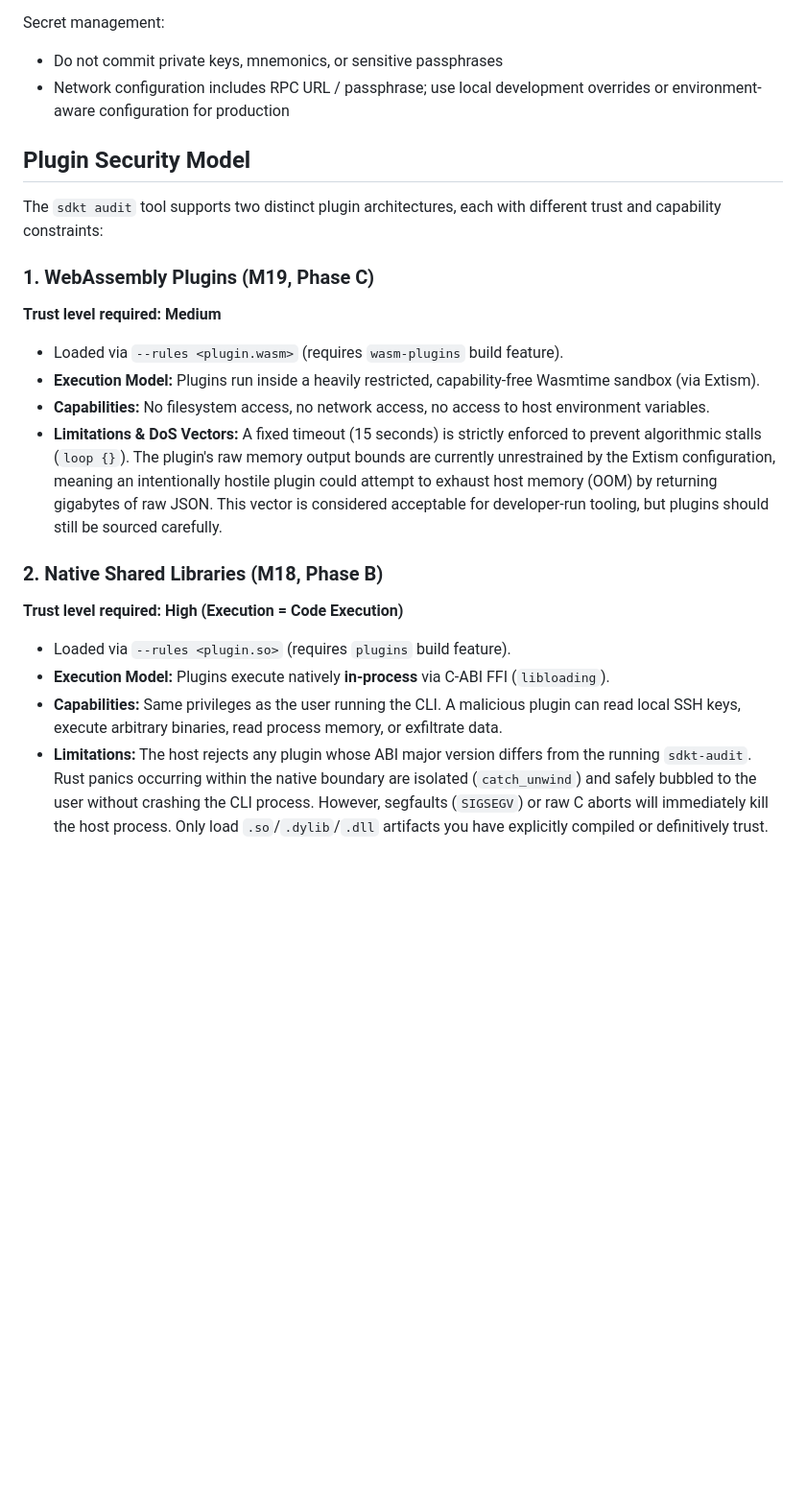
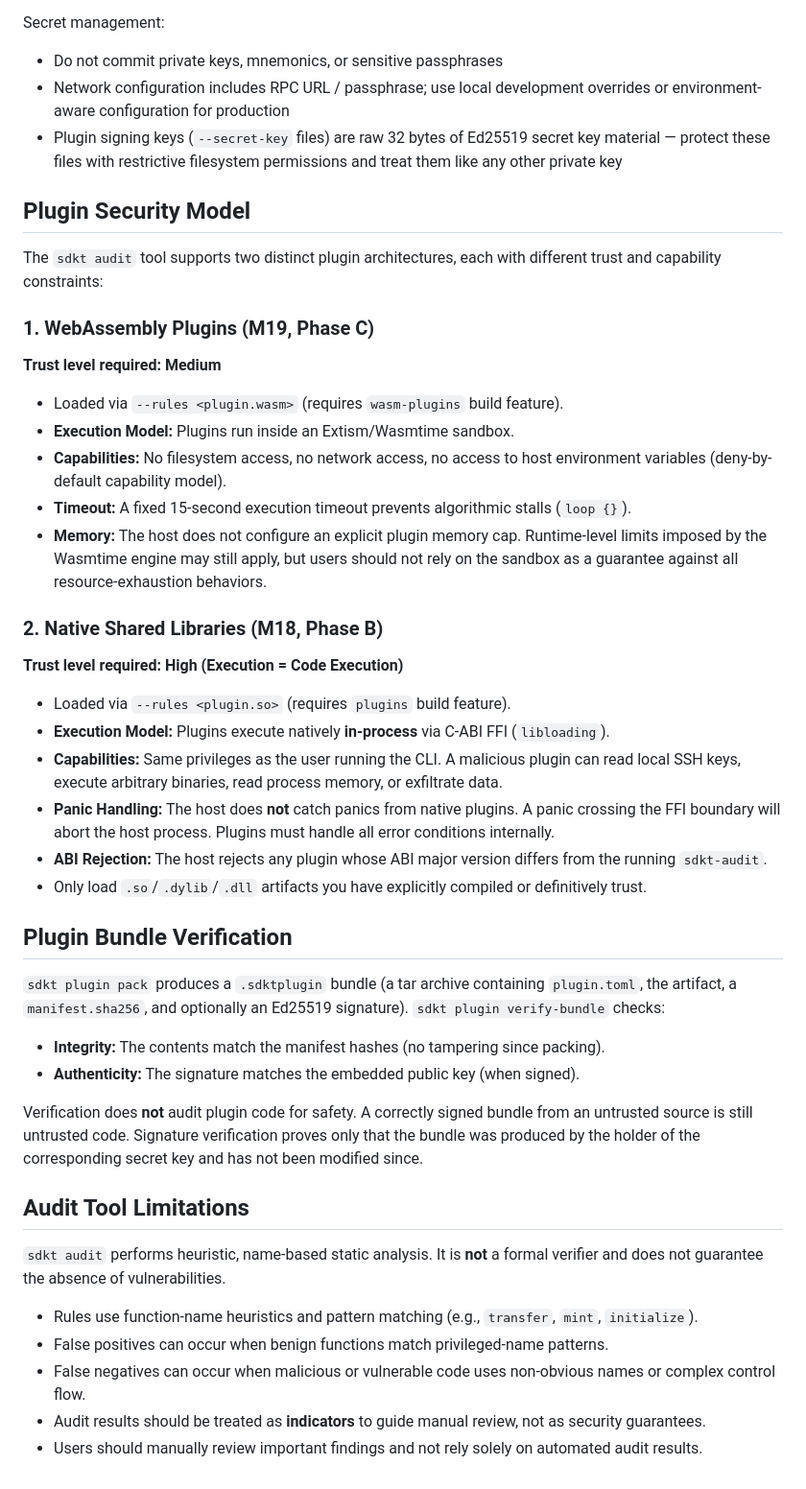
Before and after one commit to SaboLabs/soroban-devkit, a Markdown page: SECURITY.md, the part around the change. Shown at 96% size. Drawn GitHub-style; blank space fills up the shorter version.

Commit message:
docs: clarify security model and audit limitations
- Fix P1: native plugin panics are NOT caught by catch_unwind (per
  plugin_loader.rs:229 — catch_unwind over FFI is UB)
- Fix P2: WASM memory wording — host does not configure explicit cap,
  runtime-level limits may still apply
- Add P2: audit tool limitations section (heuristic, name-based,
  not a formal verifier)
- Add P2: plugin bundle verification scope (integrity/authenticity
  only, not code safety)
- Add P3: signing key guidance in secret management

```diff
--- a/SECURITY.md
+++ b/SECURITY.md
@@ -35,21 +35,46 @@ Network interactions are strictly opt-in and bound to the explicit `sdkt` comman
 Secret management:
 - Do not commit private keys, mnemonics, or sensitive passphrases
 - Network configuration includes RPC URL / passphrase; use local development overrides or environment-aware configuration for production
+- Plugin signing keys (`--secret-key` files) are raw 32 bytes of Ed25519 secret key material — protect these files with restrictive filesystem permissions and treat them like any other private key
 
 ## Plugin Security Model
 
 The `sdkt audit` tool supports two distinct plugin architectures, each with different trust and capability constraints:
 
 ### 1. WebAssembly Plugins (M19, Phase C)
+
 **Trust level required: Medium**
 - Loaded via `--rules <plugin.wasm>` (requires `wasm-plugins` build feature).
-- **Execution Model:** Plugins run inside a heavily restricted, capability-free Wasmtime sandbox (via Extism).
-- **Capabilities:** No filesystem access, no network access, no access to host environment variables.
-- **Limitations & DoS Vectors:** A fixed timeout (15 seconds) is strictly enforced to prevent algorithmic stalls (`loop {}`). The plugin's raw memory output bounds are currently unrestrained by the Extism configuration, meaning an intentionally hostile plugin could attempt to exhaust host memory (OOM) by returning gigabytes of raw JSON. This vector is considered acceptable for developer-run tooling, but plugins should still be sourced carefully.
+- **Execution Model:** Plugins run inside an Extism/Wasmtime sandbox.
+- **Capabilities:** No filesystem access, no network access, no access to host environment variables (deny-by-default capability model).
+- **Timeout:** A fixed 15-second execution timeout prevents algorithmic stalls (`loop {}`).
+- **Memory:** The host does not configure an explicit plugin memory cap. Runtime-level limits imposed by the Wasmtime engine may still apply, but users should not rely on the sandbox as a guarantee against all resource-exhaustion behaviors.
 
 ### 2. Native Shared Libraries (M18, Phase B)
+
 **Trust level required: High (Execution = Code Execution)**
 - Loaded via `--rules <plugin.so>` (requires `plugins` build feature).
 - **Execution Model:** Plugins execute natively **in-process** via C-ABI FFI (`libloading`).
 - **Capabilities:** Same privileges as the user running the CLI. A malicious plugin can read local SSH keys, execute arbitrary binaries, read process memory, or exfiltrate data.
-- **Limitations:** The host rejects any plugin whose ABI major version differs from the running `sdkt-audit`. Rust panics occurring within the native boundary are isolated (`catch_unwind`) and safely bubbled to the user without crashing the CLI process. However, segfaults (`SIGSEGV`) or raw C aborts will immediately kill the host process. Only load `.so`/`.dylib`/`.dll` artifacts you have explicitly compiled or definitively trust.
+- **Panic Handling:** The host does **not** catch panics from native plugins. A panic crossing the FFI boundary will abort the host process. Plugins must handle all error conditions internally.
+- **ABI Rejection:** The host rejects any plugin whose ABI major version differs from the running `sdkt-audit`.
+- Only load `.so`/`.dylib`/`.dll` artifacts you have explicitly compiled or definitively trust.
+
+## Plugin Bundle Verification
+
+`sdkt plugin pack` produces a `.sdktplugin` bundle (a tar archive containing `plugin.toml`, the artifact, a `manifest.sha256`, and optionally an Ed25519 signature). `sdkt plugin verify-bundle` checks:
+
+- **Integrity:** The contents match the manifest hashes (no tampering since packing).
+- **Authenticity:** The signature matches the embedded public key (when signed).
+
+Verification does **not** audit plugin code for safety. A correctly signed bundle from an untrusted source is still untrusted code. Signature verification proves only that the bundle was produced by the holder of the corresponding secret key and has not been modified since.
+
+## Audit Tool Limitations
+
+`sdkt audit` performs heuristic, name-based static analysis. It is **not** a formal verifier and does not guarantee the absence of vulnerabilities.
+
+- Rules use function-name heuristics and pattern matching (e.g., `transfer`, `mint`, `initialize`).
+- False positives can occur when benign functions match privileged-name patterns.
+- False negatives can occur when malicious or vulnerable code uses non-obvious names or complex control flow.
+- Audit results should be treated as **indicators** to guide manual review, not as security guarantees.
+- Users should manually review important findings and not rely solely on automated audit results.
```
